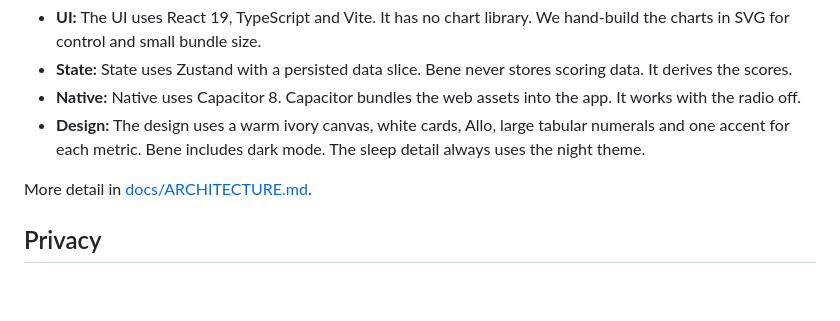
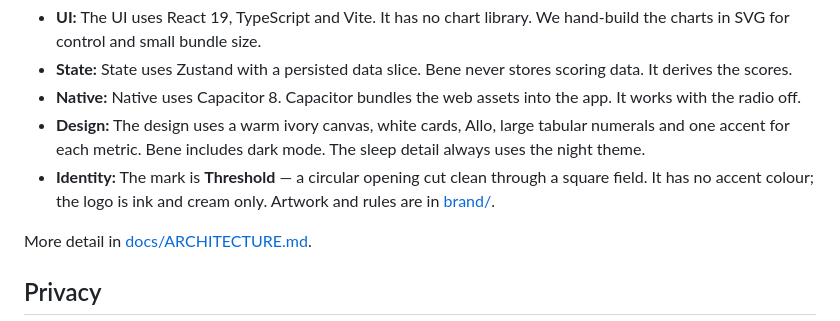
Before and after one commit to chatRG/bene, a Markdown page: README.md, the part around one of its changes. Drawn GitHub-style; blank space fills up the shorter version.

```diff
--- a/README.md
+++ b/README.md
@@ -134,6 +139,7 @@ docs/                scoring, architecture and backup notes
 - **State:** State uses Zustand with a persisted data slice. Bene never stores scoring data. It derives the scores.
 - **Native:** Native uses Capacitor 8. Capacitor bundles the web assets into the app. It works with the radio off.
 - **Design:** The design uses a warm ivory canvas, white cards, Allo, large tabular numerals and one accent for each metric. Bene includes dark mode. The sleep detail always uses the night theme.
+- **Identity:** The mark is **Threshold** — a circular opening cut clean through a square field. It has no accent colour; the logo is ink and cream only. Artwork and rules are in [brand/](brand/README.md).
 
 More detail in [docs/ARCHITECTURE.md](docs/ARCHITECTURE.md).
 
```
Also changed, not shown: other parts of README.md (+5 -0 lines), docs/brand-lockup-dark.png (added), docs/brand-lockup-light.png (added).
